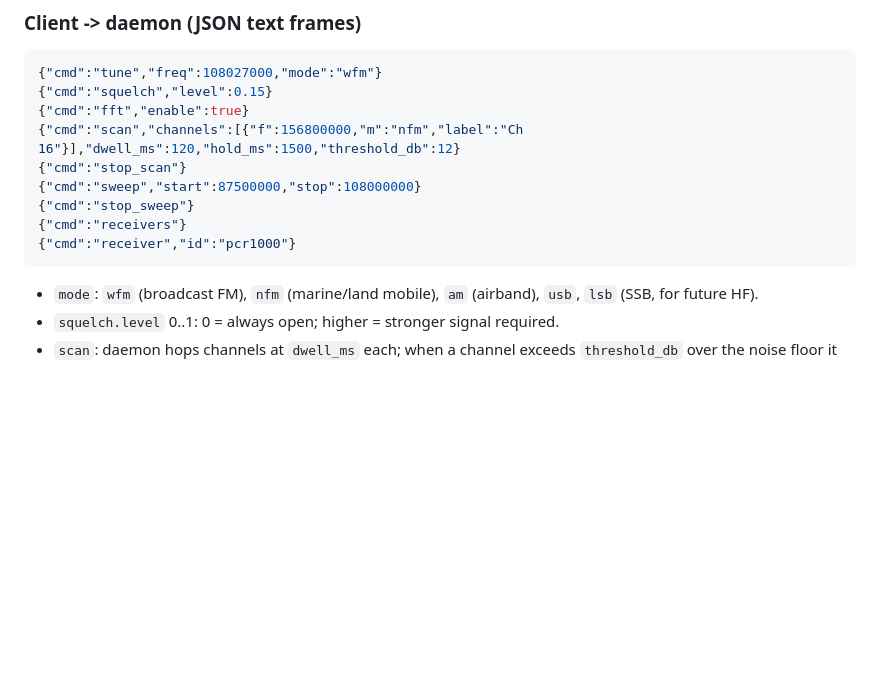
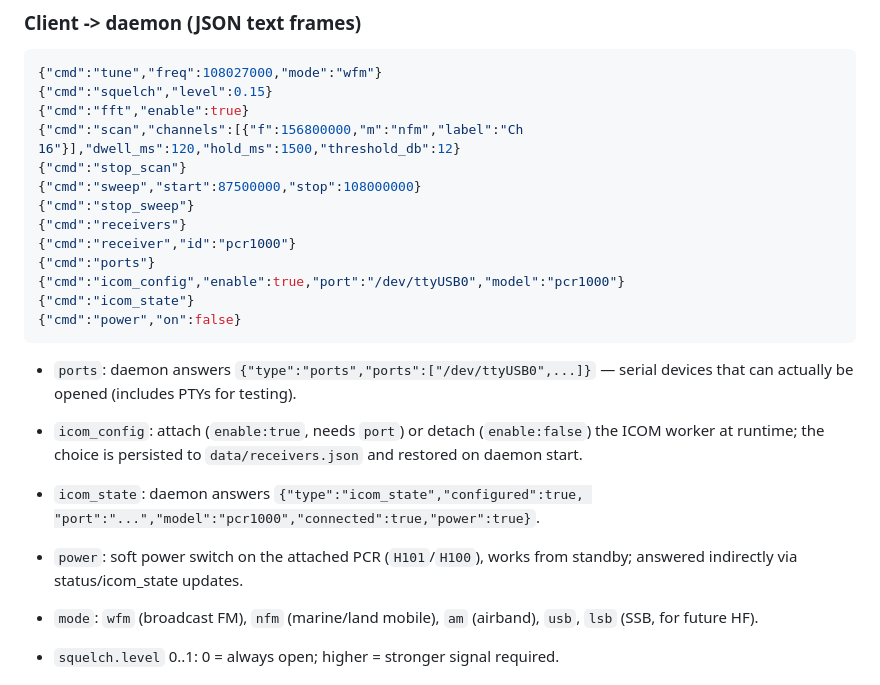
Before and after one commit to xaxjon/SDR, a Markdown page: docs/PROTOCOL.md, the part around the change. Rendered like a GitHub page; blank space fills up the shorter version.

````diff
--- a/docs/PROTOCOL.md
+++ b/docs/PROTOCOL.md
@@ -26,7 +26,21 @@
 {"cmd":"stop_sweep"}
 {"cmd":"receivers"}
 {"cmd":"receiver","id":"pcr1000"}
+{"cmd":"ports"}
+{"cmd":"icom_config","enable":true,"port":"/dev/ttyUSB0","model":"pcr1000"}
+{"cmd":"icom_state"}
+{"cmd":"power","on":false}
 ```
+
+- `ports`: daemon answers `{"type":"ports","ports":["/dev/ttyUSB0",...]}`
+  — serial devices that can actually be opened (includes PTYs for testing).
+- `icom_config`: attach (`enable:true`, needs `port`) or detach
+  (`enable:false`) the ICOM worker at runtime; the choice is persisted to
+  `data/receivers.json` and restored on daemon start.
+- `icom_state`: daemon answers `{"type":"icom_state","configured":true,
+  "port":"...","model":"pcr1000","connected":true,"power":true}`.
+- `power`: soft power switch on the attached PCR (`H101`/`H100`), works
+  from standby; answered indirectly via status/icom_state updates.
 
 - `mode`: `wfm` (broadcast FM), `nfm` (marine/land mobile), `am`
   (airband), `usb`, `lsb` (SSB, for future HF).
````
Also changed, not shown: README.md (+17 -11 lines), docs/screenshots/settings.png (added), 5 other files.
